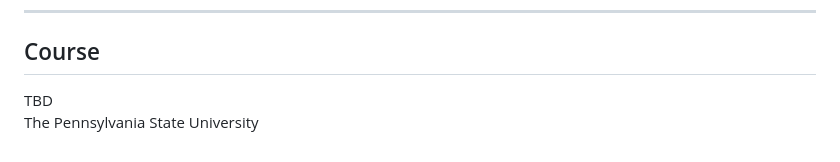
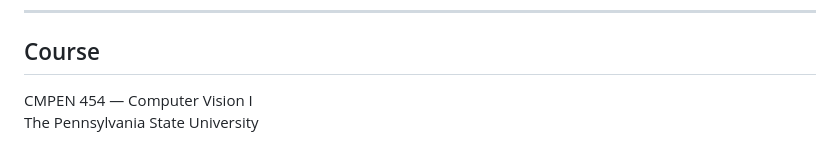
Before and after one commit to Halkhoori2000/Image-Filtering-and-Hough-Transform, a Markdown page: README.md, the part around the change. GitHub-like rendering.

Commit message:
Add CMPEN 454 course label to README

```diff
--- a/README.md
+++ b/README.md
@@ -96,5 +96,5 @@ houghScript   % runs full pipeline on data/ → outputs saved to results/
 
 ## Course
 
-TBD
+CMPEN 454 — Computer Vision I
 The Pennsylvania State University
```
